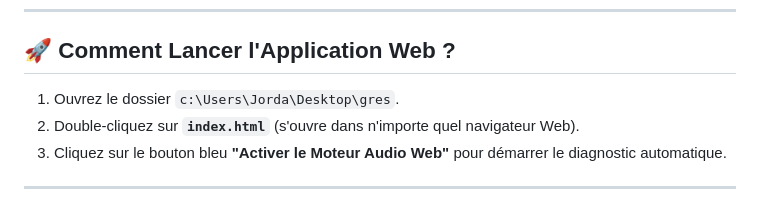
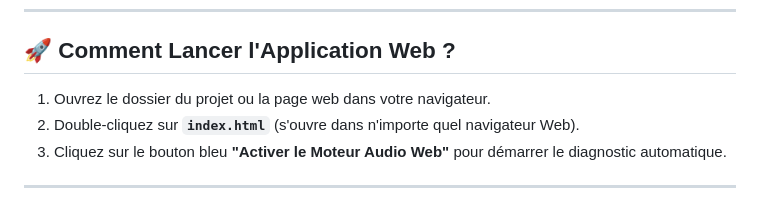
Before and after one commit to Ikxa/micro, a Markdown page: README.md, the part around the change. GitHub-like rendering.

Commit message:
Remove local file paths from README

```diff
--- a/README.md
+++ b/README.md
@@ -29,7 +29,7 @@ Pour chaque recommandation susceptible de causer des grésillements sonores, l'a
 
 ## 🚀 Comment Lancer l'Application Web ?
 
-1. Ouvrez le dossier `c:\Users\Jorda\Desktop\gres`.
+1. Ouvrez le dossier du projet ou la page web dans votre navigateur.
 2. Double-cliquez sur **`index.html`** (s'ouvre dans n'importe quel navigateur Web).
 3. Cliquez sur le bouton bleu **"Activer le Moteur Audio Web"** pour démarrer le diagnostic automatique.
 
```
